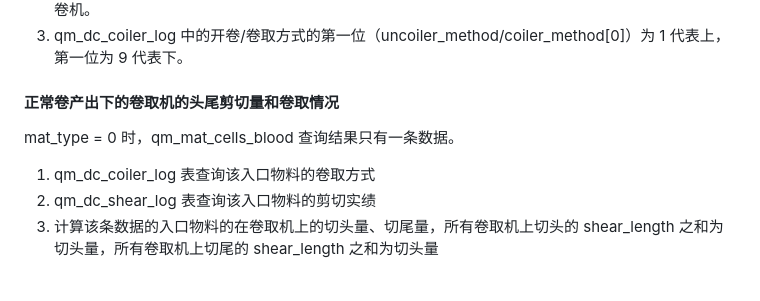
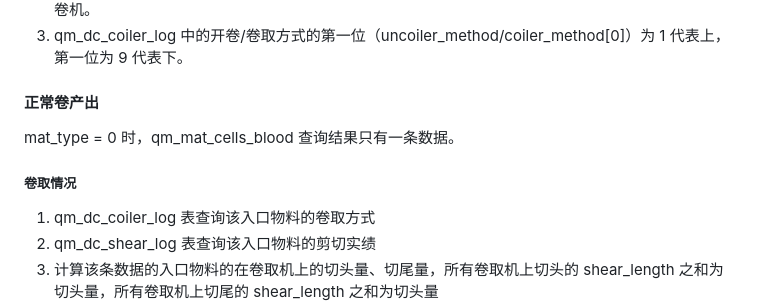
Before and after one commit to Meow-2/obsidian-next, a Markdown page: 数字钢卷/切片 2.0/数字钢卷切片接口.md, the part around the change. GitHub-like rendering; blank space fills up the shorter version.

Commit message:
Update from Sync Service

```diff
--- a/数字钢卷/切片 2.0/数字钢卷切片接口.md
+++ b/数字钢卷/切片 2.0/数字钢卷切片接口.md
@@ -35,9 +35,11 @@ POST /api/quality/piece/output
 2. qm_dc_shear_log 查询结果的剪切实绩中，shear_type 的第三位（shear_type[2]）代表剪切类型，1 代表切头，5 代表分切，9 代表切尾；shear_device_code 以 tr 开头表示卷取机，以 por 开头表示开卷机。
 3. qm_dc_coiler_log 中的开卷/卷取方式的第一位（uncoiler_method/coiler_method[0]）为 1 代表上，第一位为 9 代表下。
 
-#### 正常卷产出下的卷取机的头尾剪切量和卷取情况
+#### 正常卷产出
 
  mat_type = 0 时，qm_mat_cells_blood 查询结果只有一条数据。
+
+##### 卷取情况
 
 1. qm_dc_coiler_log 表查询该入口物料的卷取方式
 2. qm_dc_shear_log 表查询该入口物料的剪切实绩
```
